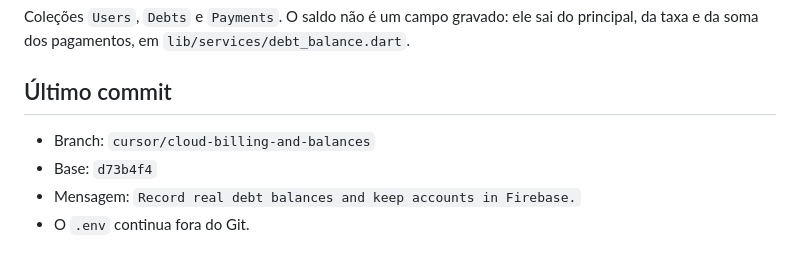
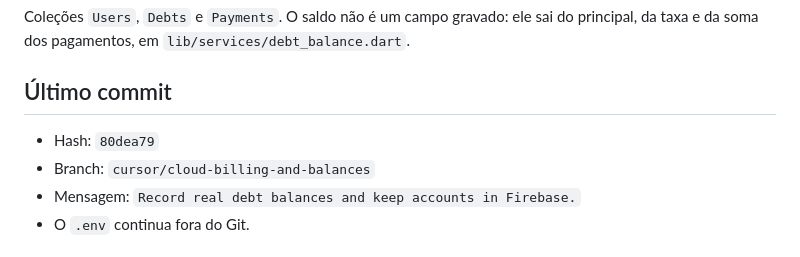
Before and after one commit to kevisoncb/tapago, a Markdown page: SISTEMA.md, the part around the change. GitHub-like rendering.

Commit message:
Refresh SISTEMA.md with the latest commit hash.
Co-authored-by: Cursor <cursoragent@cursor.com>

```diff
--- a/SISTEMA.md
+++ b/SISTEMA.md
@@ -64,8 +64,8 @@ Coleções `Users`, `Debts` e `Payments`. O saldo não é um campo gravado: ele
 
 ## Último commit
 
+- Hash: `80dea79`
 - Branch: `cursor/cloud-billing-and-balances`
-- Base: `d73b4f4`
 - Mensagem: `Record real debt balances and keep accounts in Firebase.`
 - O `.env` continua fora do Git.
 
```
